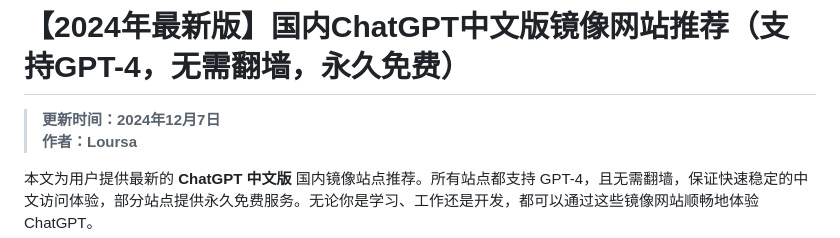
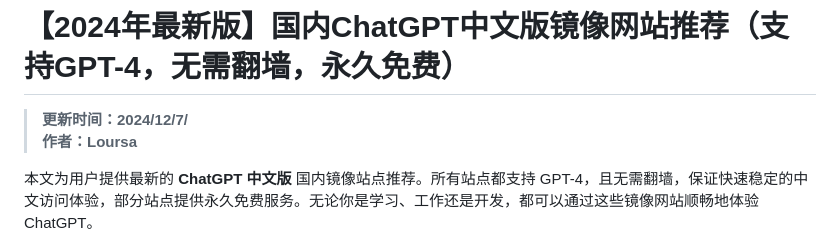
Before and after one commit to chatgpt-chinese-gpt/ChatGPT-4o, a Markdown page: README.md, the part around the change. Drawn GitHub-style.

```diff
--- a/README.md
+++ b/README.md
@@ -1,6 +1,6 @@
 # 【2024年最新版】国内ChatGPT中文版镜像网站推荐（支持GPT-4，无需翻墙，永久免费）
 
-> **更新时间：2024年12月7日**
+> **更新时间：2024/12/7/**
 > **作者：Loursa**
 
 本文为用户提供最新的 **ChatGPT 中文版** 国内镜像站点推荐。所有站点都支持 GPT-4，且无需翻墙，保证快速稳定的中文访问体验，部分站点提供永久免费服务。无论你是学习、工作还是开发，都可以通过这些镜像网站顺畅地体验 ChatGPT。
```
